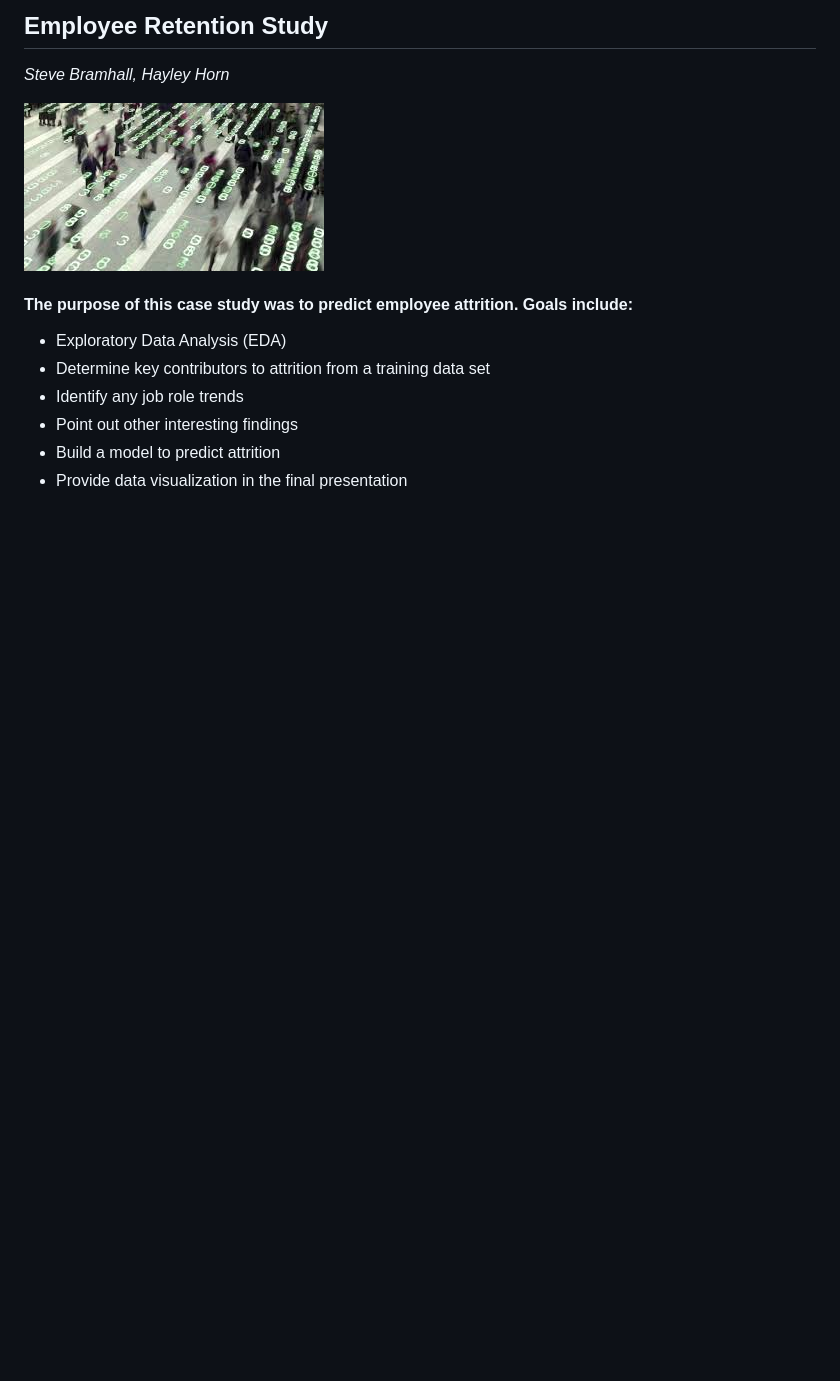
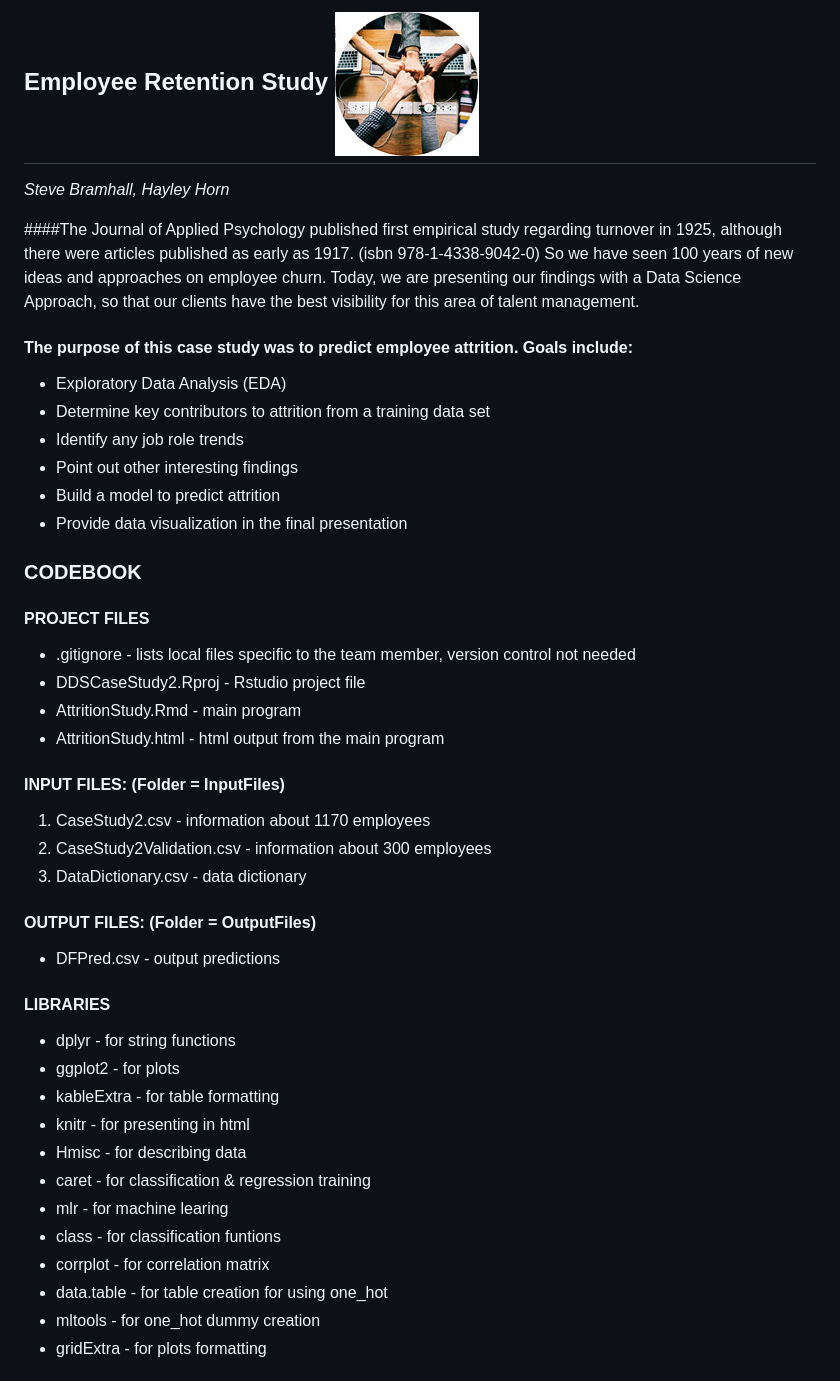
Before and after one commit to stevebramhall/DDSCaseStudy2, a Markdown page: README.md, the part around the change printed below. Drawn GitHub-style; pictures changed too: InputFiles/PeopleDataImage.jpg (deleted), InputFiles/Teamwork.jpg (added); blank space fills up the shorter version.

```diff
--- a/README.md
+++ b/README.md
@@ -1,7 +1,10 @@
-## Employee Retention Study
+## Employee Retention Study  ![picture](./InputFiles/Teamwork.jpg)
+
 *Steve Bramhall, Hayley Horn*
 
-![picture](./InputFiles/PeopleDataImage.jpg)
+
+####The Journal of Applied Psychology published first empirical study regarding turnover in 1925, although there were articles published as early as 1917. (isbn 978-1-4338-9042-0) So we have seen 100 years of new ideas and approaches on employee churn. Today, we are presenting our findings with a Data Science Approach, so that our clients have the best visibility for this area of talent management.
+
 
 
 #### The purpose of this case study was to predict employee attrition. Goals include:
@@ -11,3 +14,35 @@
 - Point out other interesting findings
 - Build a model to predict attrition
 - Provide data visualization in the final presentation
+
+
+### CODEBOOK
+
+#### PROJECT FILES
+* .gitignore - lists local files specific to the team member, version control not needed
+* DDSCaseStudy2.Rproj - Rstudio project file
+* AttritionStudy.Rmd - main program
+* AttritionStudy.html - html output from the main program
+
+#### INPUT FILES: (Folder = InputFiles)
+1. CaseStudy2.csv - information about 1170 employees
+2. CaseStudy2Validation.csv - information about 300 employees
+3. DataDictionary.csv - data dictionary
+
+#### OUTPUT FILES: (Folder = OutputFiles)
+* DFPred.csv - output predictions
+
+#### LIBRARIES
+* dplyr      - for string functions
+* ggplot2    - for plots
+* kableExtra - for table formatting
+* knitr      - for presenting in html
+* Hmisc      - for describing data
+* caret      - for classification & regression training
+* mlr        - for machine learing
+* class      - for classification funtions
+* corrplot   - for correlation matrix
+* data.table - for table creation for using one_hot
+* mltools    - for one_hot dummy creation
+* gridExtra  - for plots formatting
+
```
Also changed, not shown: other parts of README.md (+26 -0 lines), 3 other files.
